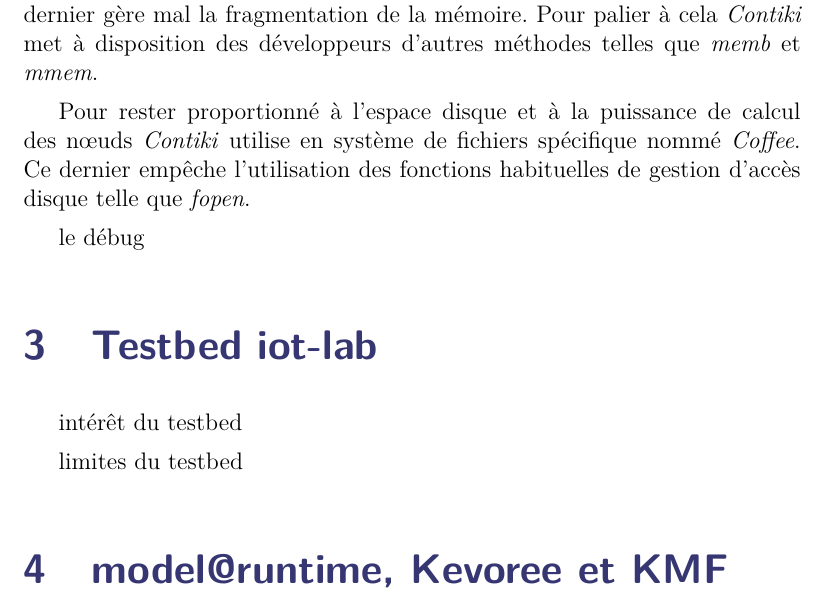
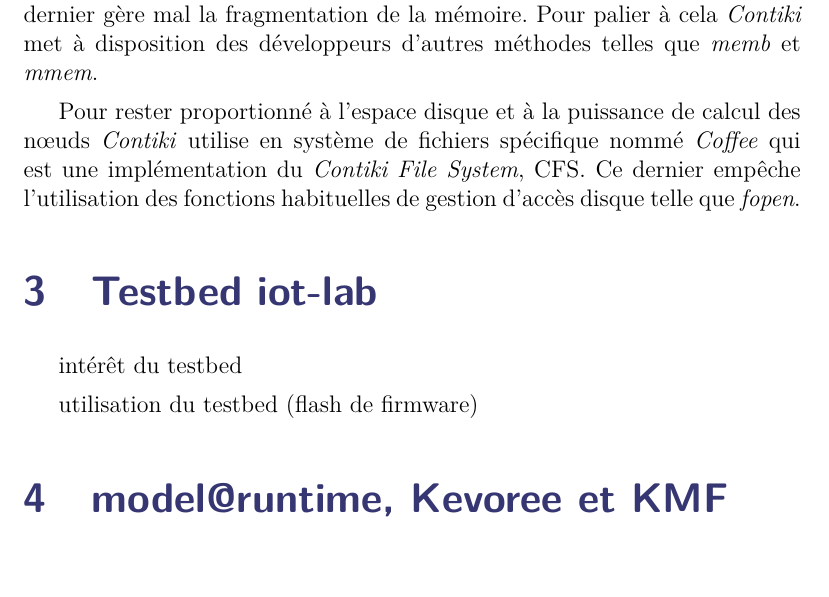
Before and after one commit to AlexandreRio/rapport-de-stage-2015, a LaTeX document (rapport.tex, which reads partie1.tex): part of page 10 of 15, cut so that both start at the same text. Compiled offline with pdfLaTeX.

Commit message:
add detail about CFS

```diff
--- a/partie1.tex
+++ b/partie1.tex
@@ -45,12 +45,9 @@
 
 % ref: https://github.com/contiki-os/contiki/wiki/Memory-allocation
 
-Pour rester proportionné à l'espace disque et à la puissance de calcul des nœuds \emph{Contiki} utilise en système de fichiers spécifique nommé \emph{Coffee}. Ce dernier empêche l'utilisation des fonctions habituelles de gestion d'accès disque telle que \emph{fopen}.
+Pour rester proportionné à l'espace disque et à la puissance de calcul des nœuds \emph{Contiki} utilise en système de fichiers spécifique nommé \emph{Coffee} qui est une  implémentation du \emph{Contiki File System}, CFS. Ce dernier empêche l'utilisation des fonctions habituelles de gestion d'accès disque telle que \emph{fopen}.
 
 % https://github.com/contiki-os/contiki/wiki/File-systems
-
-
-le débug
 
 
 \section{Testbed iot-lab}
@@ -58,7 +55,7 @@
 
 intérêt du testbed
 
-limites du testbed
+utilisation du testbed (flash de firmware)
 
 \section{model@runtime, Kevoree et KMF}
 
```
